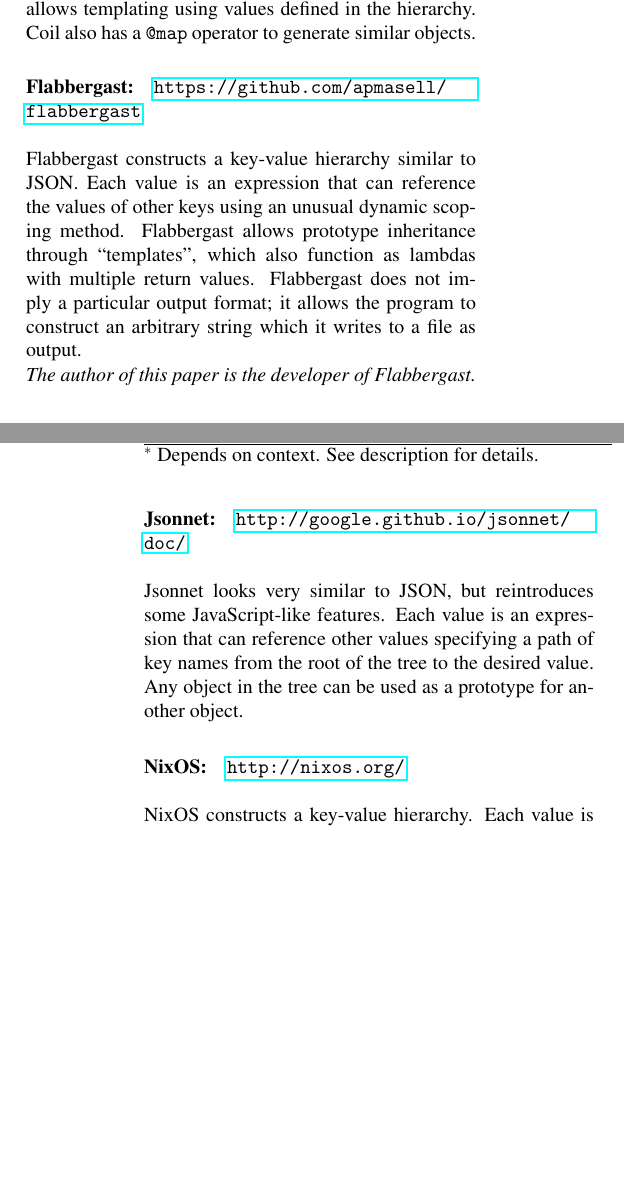
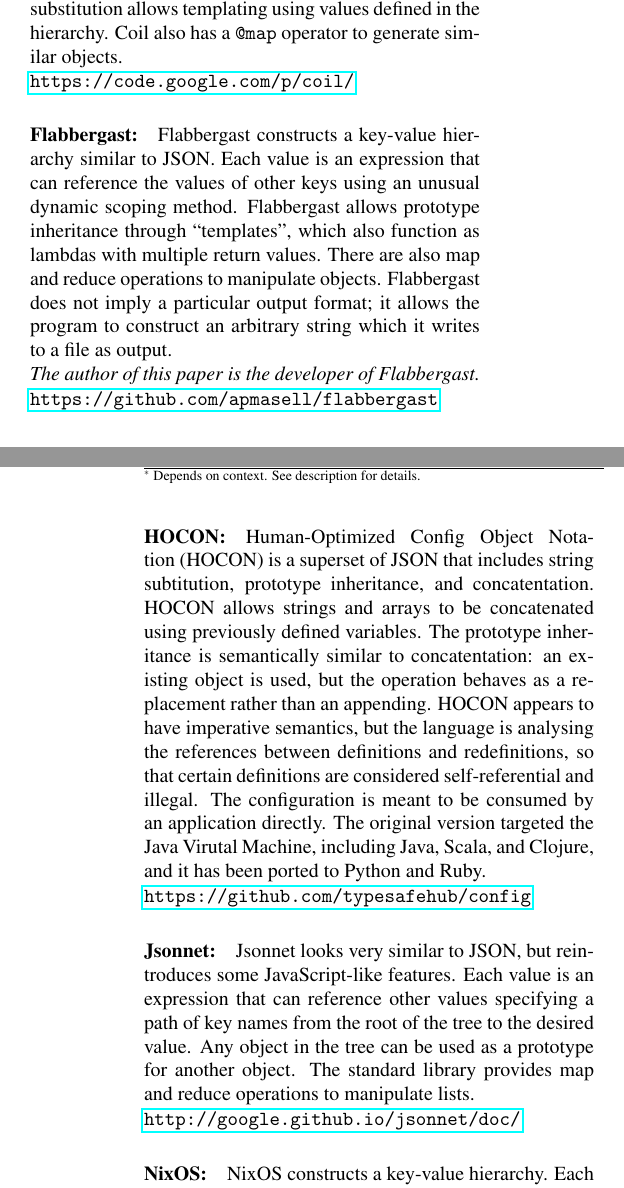
Before and after one commit to apmasell/srecon2015-configs, a LaTeX document (2015-srecon-andre_masella.tex): two parts of the columns of pages 7 and 8 of 10, joined at a grey line, cut so that both start at the same text, the shorter picture padded with empty space. Compiled offline with pdfLaTeX; a LaTeX package or settings file that is missing is left out.

Commit message:
Add HOCON and reformat

```diff
--- a/2015-srecon-andre_masella.tex
+++ b/2015-srecon-andre_masella.tex
@@ -214 +204,0 @@
-Output Format				& Python					&	Text, Custom				& JSON				& Custom			& JSON, XML				& Python \\
@@ -215 +215,2 @@
+Output Format				& Python objects	&	Text, Custom				& Java, Python, or Ruby objects		& JSON				& Java objects			& JSON, XML				& Python objects \\
 \hline
@@ -217,3 +218,5 @@
 $^*$ Depends on context. See description for details.
 \end{table*}
 
+\paragraph{Coil:}
+Coil defines a key-value hierarchy. Any object in can inherit another object by way of an absolute or relative path. The inherited values, or values of child objects, can be overridden. Values can be strings with substitutions, integers, or lists with substitutions. String substitution allows templating using values defined in the hierarchy. Coil also has a \texttt{@map} operator to generate similar objects.
@@ -221,21 +223,23 @@
 
-\noindent Coil defines a key-value hierarchy. Any object in can inherit another object by way of an absolute or relative path. The inherited values, or values of child objects, can be overridden. Values can be strings with substitutions, integers, or lists with substitutions. String substitution allows templating using values defined in the hierarchy. Coil also has a \texttt{@map} operator to generate similar objects.
+\noindent \url{https://code.google.com/p/coil/}
 
-\paragraph{Flabbergast:} \url{https://github.com/apmasell/flabbergast} \\
-
-\noindent Flabbergast constructs a key-value hierarchy similar to JSON. Each value is an expression that can reference the values of other keys using an unusual dynamic scoping method. Flabbergast allows prototype inheritance through ``templates'', which also function as lambdas with multiple return values. Flabbergast does not imply a particular output format; it allows the program to construct an arbitrary string which it writes to a file as output.
+\paragraph{Flabbergast:}
+Flabbergast constructs a key-value hierarchy similar to JSON. Each value is an expression that can reference the values of other keys using an unusual dynamic scoping method. Flabbergast allows prototype inheritance through ``templates'', which also function as lambdas with multiple return values. There are also map and reduce operations to manipulate objects. Flabbergast does not imply a particular output format; it allows the program to construct an arbitrary string which it writes to a file as output.
 
 \noindent\emph{The author of this paper is the developer of Flabbergast.}
 
-\paragraph{Jsonnet:} \url{http://google.github.io/jsonnet/doc/} \\
+\noindent \url{https://github.com/apmasell/flabbergast}
 
-\noindent Jsonnet looks very similar to JSON, but reintroduces some JavaScript-like features. Each value is an expression that can reference other values specifying a path of key names from the root of the tree to the desired value. Any object in the tree can be used as a prototype for another object.
+\paragraph{HOCON:}
+Human-Optimized Config Object Notation~(HOCON) is a superset of JSON that includes string subtitution, prototype inheritance, and concatentation. HOCON allows strings and arrays to be concatenated using previously defined variables. The prototype inheritance is semantically similar to concatentation: an existing object is used, but the operation behaves as a replacement rather than an appending. HOCON appears to have imperative semantics, but the language is analysing the references between definitions and redefinitions, so that certain definitions are considered self-referential and illegal. The configuration is meant to be consumed by an application directly. The original version targeted the Java Virutal Machine, including Java, Scala, and Clojure, and it has been ported to Python and Ruby.
 
-\paragraph{NixOS:} \url{http://nixos.org/} \\
+\noindent \url{https://github.com/typesafehub/config}
 
-\noindent NixOS constructs a key-value hierarchy. Each value is an expression that can reference the values of other keys referencing other values using a path of key names. The resolution starts in the current collection, or one of the capturing constructs, such as \texttt{lambda} or \texttt{let}, and checks through the nested constructs until it reaches the root. While NixOS does not have an inheritance mechanism, it does have a set of default propagation operator: the \texttt{or} operator is a null coalescence for a value, and the \texttt{//} operator is a null coalescence for all the values of a pair of collections.
+\paragraph{Jsonnet:}
+Jsonnet looks very similar to JSON, but reintroduces some JavaScript-like features. Each value is an expression that can reference other values specifying a path of key names from the root of the tree to the desired value. Any object in the tree can be used as a prototype for another object. The standard library provides map and reduce operations to manipulate lists.
 
-\paragraph{Pan:} \url{http://www.quattor.org/} \\
+\noindent \url{http://google.github.io/jsonnet/doc/}
 
-\noindent Pan defines classes for object where fields can have very specific types, including range types and strings matching expressions. Instances of types can be instantiated and mutated through a series of imperative operations. There is an generated output tuple-space containing the target configuration. Local variables created in the imperative language are in a separate name-space from the keys in the object hierarchy being constructed. The tuple space can be read from or written to using paths of key names; paths maybe relative or absolute.
+\paragraph{NixOS:}
+NixOS constructs a key-value hierarchy. Each value is an expression that can reference the values of other keys referencing other values using a path of key names. The resolution starts in the current collection, or one of the capturing constructs, such as \texttt{lambda} or \texttt{let}, and checks through the nested constructs until it reaches the root. While NixOS does not have an inheritance mechanism, it does have a set of default propagation operator: the \texttt{or} operator is a null coalescence for a value, and the \texttt{//} operator is a null coalescence for all the values of a pair of collections.
 
@@ -245,4 +250,10 @@
 
+\noindent \url{http://www.quattor.org/}
+
+\paragraph{Pystachio:}
+Pystachio is a configuration data model and string template system built on top of Python. Any imperative features come from Python itself, rather than the Pystachio data model. \texttt{Struct}s define classes for data object and the required types. Instantiated objects be associated with environments, that provide values for templates defined in \texttt{Struct}s. Once all the templates variables are resolved, the resulting value can be type checked and used.
+
+\noindent \url{https://github.com/wickman/pystachio}
 
 \subsection{Abstraction of the Common Bridge}
 The common bridge problem has been solved in many instances. Ultimately, solving the common bridge problem comes down to being appropriately agnostic of the data being handled.
```
Also changed, not shown: presentation.tex (+1 -0 lines), 2015-srecon-andre_masella.tex (31 more changed lines).
